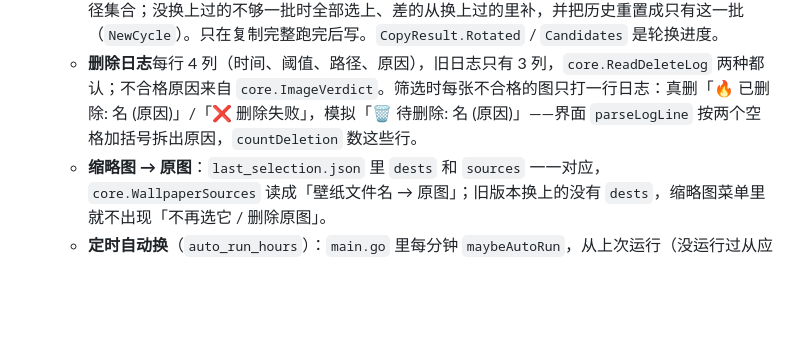
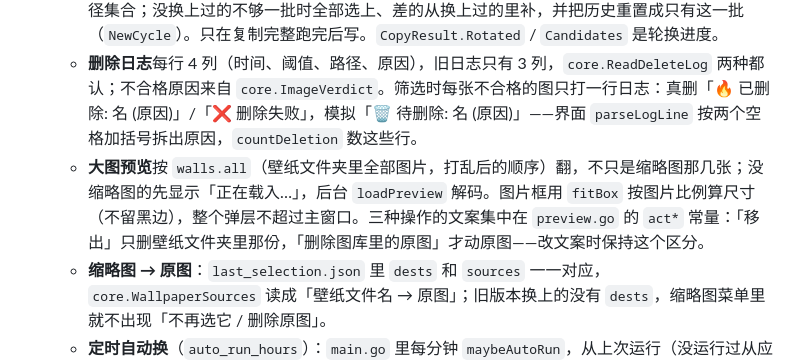
Before and after one commit to love1017best/shijing, a Markdown page: CLAUDE.md, the part around the change. Rendered like a GitHub page; blank space fills up the shorter version.

```diff
--- a/CLAUDE.md
+++ b/CLAUDE.md
@@ -69,6 +69,7 @@ NAS/网络卷上同步来的文件经常带有 `SF_ARCHIVED`（superuser-only）
 - v0.3.0 加的几样，改相关代码时注意：
   - **优先选没换上过的**（`prefer_unseen`）：`selection_history.json` 是这一轮轮换里换上过的原图路径集合；没换上过的不够一批时全部选上、差的从换上过的里补，并把历史重置成只有这一批（`NewCycle`）。只在复制完整跑完后写。`CopyResult.Rotated` / `Candidates` 是轮换进度。
   - **删除日志**每行 4 列（时间、阈值、路径、原因），旧日志只有 3 列，`core.ReadDeleteLog` 两种都认；不合格原因来自 `core.ImageVerdict`。筛选时每张不合格的图只打一行日志：真删「🔥 已删除: 名  (原因)」/「❌ 删除失败」，模拟「🗑️ 待删除: 名  (原因)」——界面 `parseLogLine` 按两个空格加括号拆出原因，`countDeletion` 数这些行。
+  - **大图预览**按 `walls.all`（壁纸文件夹里全部图片，打乱后的顺序）翻，不只是缩略图那几张；没缩略图的先显示「正在载入…」，后台 `loadPreview` 解码。图片框用 `fitBox` 按图片比例算尺寸（不留黑边），整个弹层不超过主窗口。三种操作的文案集中在 `preview.go` 的 `act*` 常量：「移出」只删壁纸文件夹里那份，「删除图库里的原图」才动原图——改文案时保持这个区分。
   - **缩略图 → 原图**：`last_selection.json` 里 `dests` 和 `sources` 一一对应，`core.WallpaperSources` 读成「壁纸文件名 → 原图」；旧版本换上的没有 `dests`，缩略图菜单里就不出现「不再选它 / 删除原图」。
   - **定时自动换**（`auto_run_hours`）：`main.go` 里每分钟 `maybeAutoRun`，从上次运行（没运行过从应用启动）开始计时；`startRunWith(true)` 会强制 `DeleteDuringFilter=false`，自动运行永远不删原图。
   - 图库统计、空间预估用 `a.lastGood`（最近一次成功运行，存在 `ui_state.json` 的 `last_success`），因为运行中 / 失败后 `a.last` 不是成功的结果。
```
Also changed, not shown: README.md (+1 -1 lines), docs/screenshots/preview-dark.png, docs/screenshots/preview.png, 5 other files.
